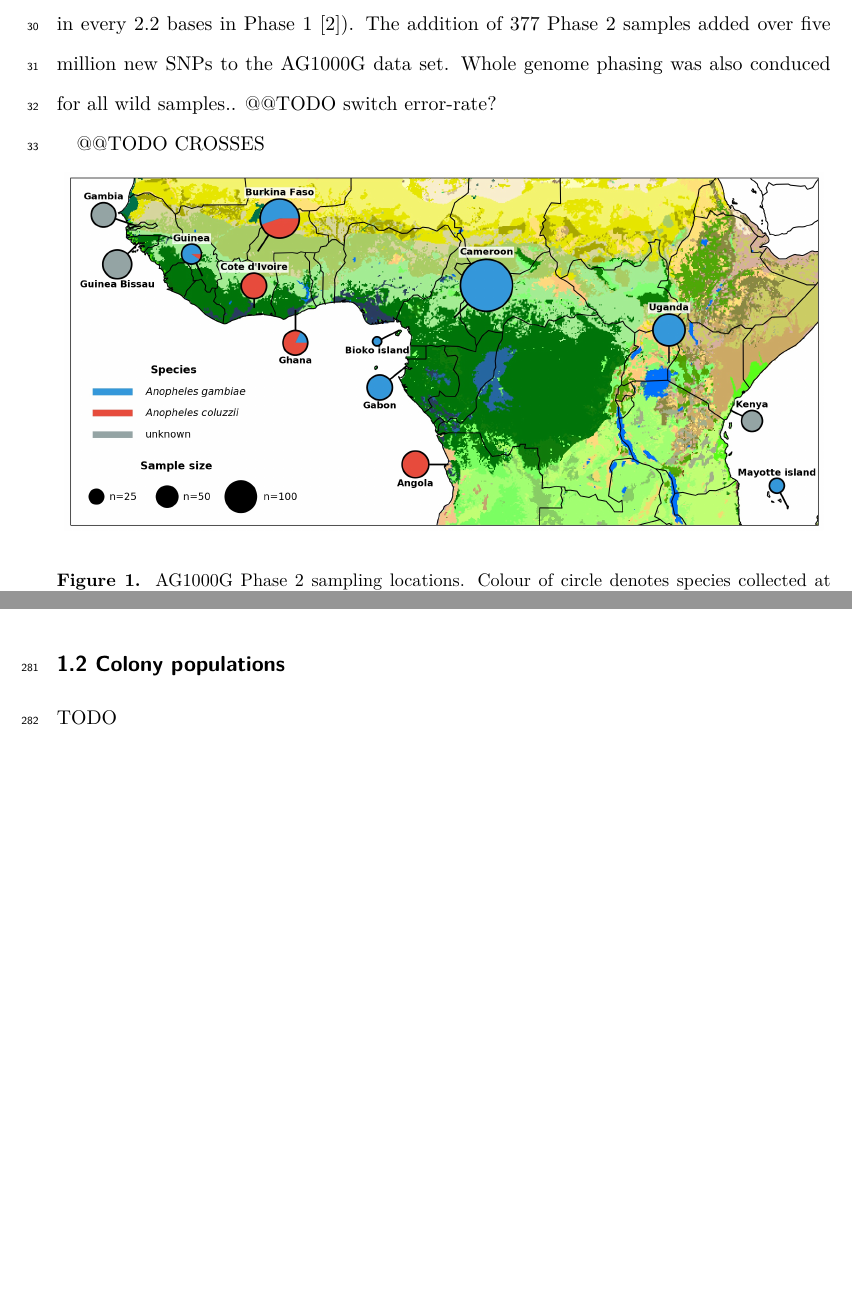
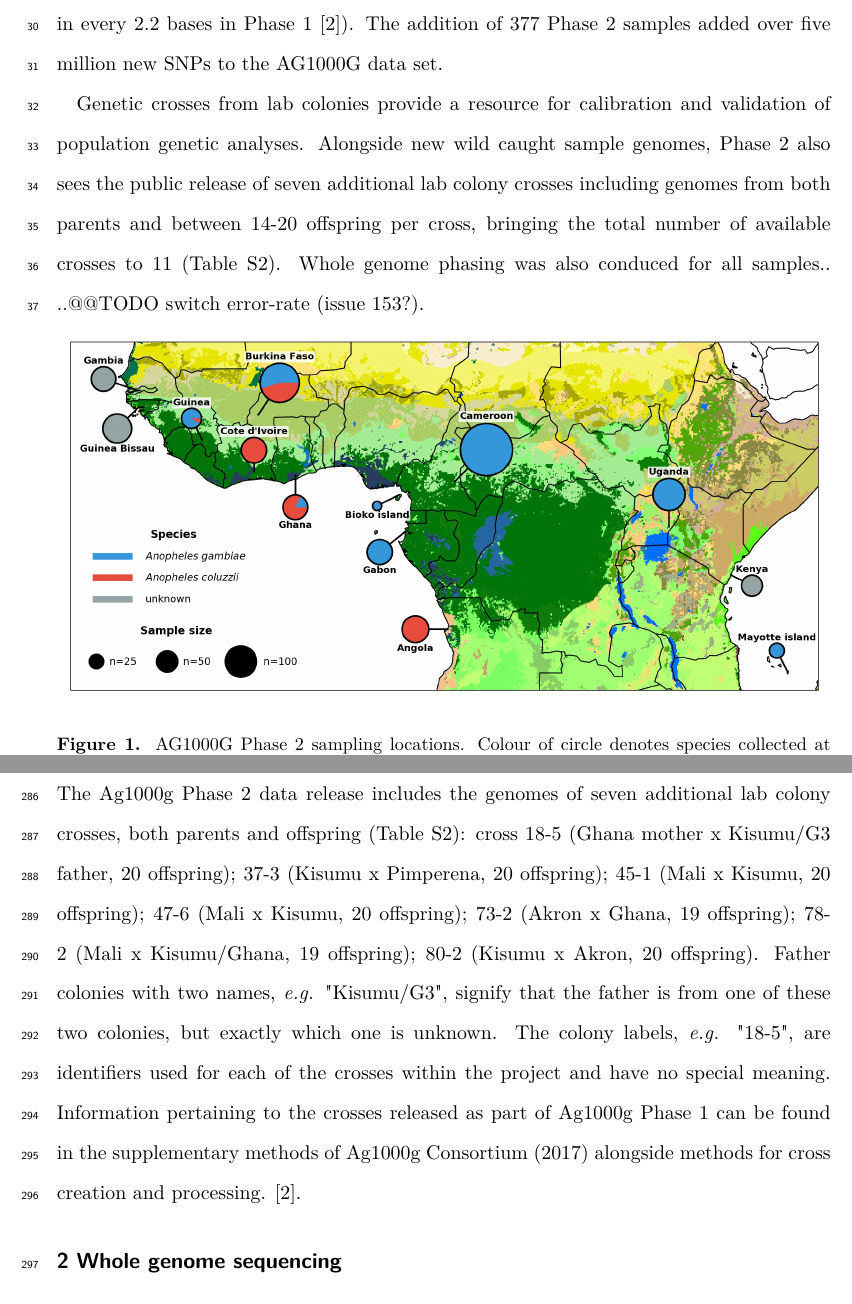
Before and after one commit to alimanfoo/ag1000g-phase2-data-paper, a LaTeX paper (main.tex): two parts of pages 2 and 14 of 21 before the commit and two parts of pages 2 and 15 of 22 after it, joined at a grey line, cut so that both start at the same text, the shorter picture padded with empty space. Compiled offline with pdfLaTeX.

Commit message:
crosses results/methods

```diff
--- a/main.tex
+++ b/main.tex
@@ -104,13 +104,17 @@ Following analysis we defined 61\% (140Mbp) of the genome as accessible, includi
 From these accessible regions of genome we identified 57,837,885 high-quality SNPs, of which 24\% were classed as multi-allelic (three or more alleles), generating an average of one variant allele every 1.9 bases of accessible genome (increasing from one in every 2.2 bases in Phase 1 \cite{Ag1000gConsortium2017}).
 %
 The addition of 377 Phase 2 samples added over five million new SNPs to the AG1000G data set.
-%
-Whole genome phasing was also conduced for all wild samples.. @@TODO switch error-rate?
 %%
 
 %%
-@@TODO CROSSES
+Genetic crosses from lab colonies provide a resource for calibration and validation of population genetic analyses.
+%
+Alongside new wild caught sample genomes, Phase 2 also sees the public release of seven additional lab colony crosses including genomes from both parents and between 14-20 offspring per cross, bringing the total number of available crosses to 11 (Table \ref{table:colony crosses}).
+%
+Whole genome phasing was also conduced for all samples.. ..@@TODO switch error-rate (issue 153?).
 %%
+
+
 
 \begin{figure}[h]
 	\begin{center}
@@ -565,7 +569,16 @@ Guinea-Bissau is another region where defining species is problematic (Vicente),
 \subsection*{1.2 Colony populations}
 
 %%
-TODO
+The Ag1000g Phase 2 data release includes the genomes of seven additional lab colony crosses, both parents and offspring (Table \ref{table:colony crosses}):
+%
+cross 18-5 (Ghana mother x Kisumu/G3 father, 20 offspring); 37-3 (Kisumu x Pimperena, 20 offspring); 45-1 (Mali x Kisumu, 20 offspring); 47-6 (Mali x Kisumu, 20 offspring); 73-2 (Akron x Ghana, 19 offspring); 78-2 (Mali x Kisumu/Ghana, 19 offspring); 80-2 (Kisumu x Akron, 20 offspring).
+%
+Father colonies with two names, \textit{e.g.} "Kisumu/G3", signify that the father is from one of these two colonies, but exactly which one is unknown.
+%
+The	colony labels, \textit{e.g.}	"18-5", are	identifiers used for
+each of the crosses	within the project and	have no special meaning.
+%
+Information pertaining to the crosses released as part of Ag1000g Phase 1 can be found in the supplementary methods of Ag1000g Consortium (2017) alongside methods for cross creation and processing. \cite{Ag1000gConsortium2017}.
 %%
 
 %%%%%%%%%%%%%%%%%%%%%%%%%%%%%%%%%%%%%%%%%%%%%%%%%%%%%%%%%%%%%%%%%%%%%%%%%%%%%%%
```
Also changed, not shown: main.tex (4 more changed lines).
